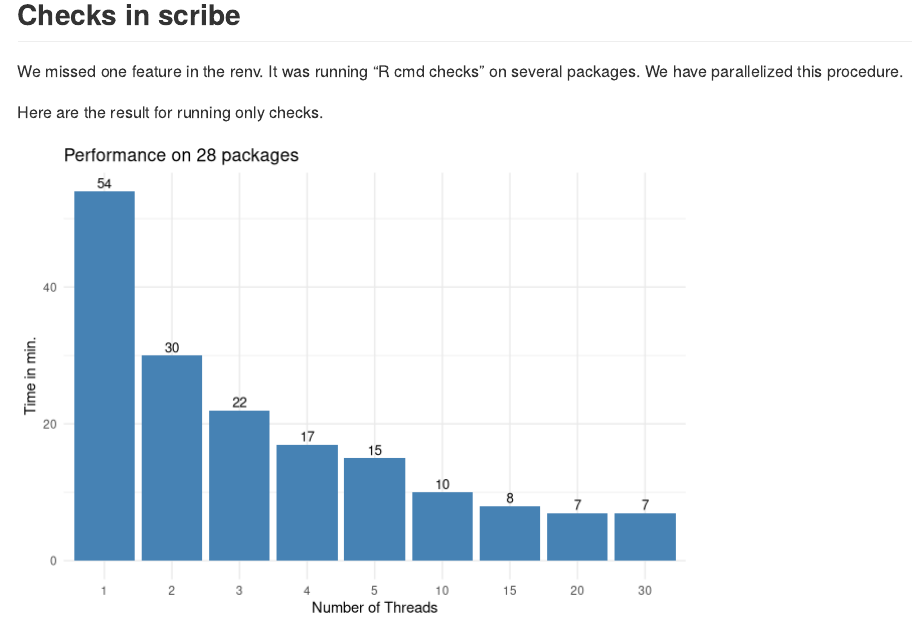
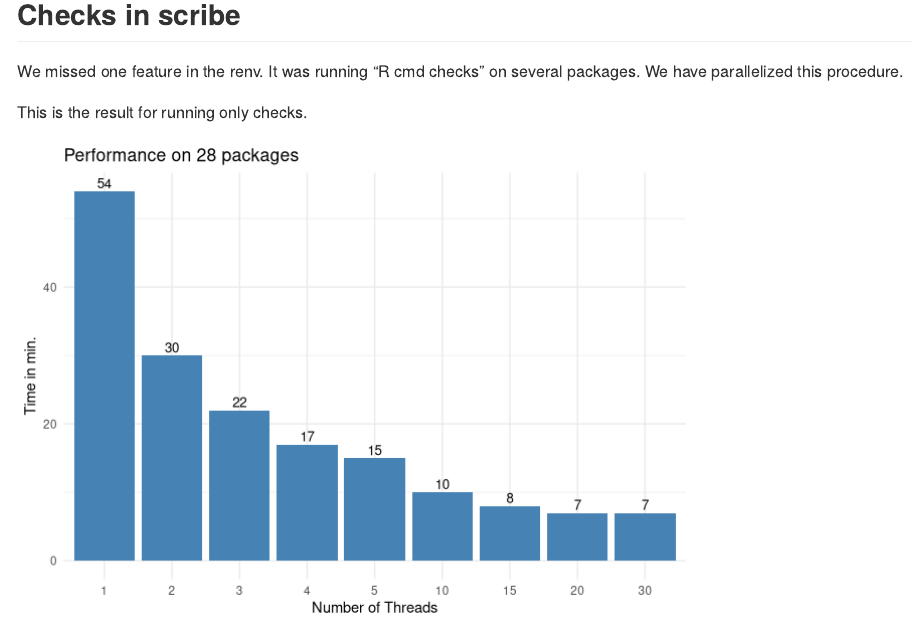
Before and after one commit to insightsengineering/scribe, an R Markdown document (docs/benchmark.Rmd): the page in a window 1100 px wide, from 2760 px down. Rendered offline with R 4.5, knitr and Pandoc, with nearby package versions.

Commit message:
Update docs/benchmark.Rmd
Co-authored-by: KlaudiaBB <51341892+KlaudiaBB@users.noreply.github.com>
Signed-off-by: arkadiuszbeer <86738093+arkadiuszbeer@users.noreply.github.com>

````diff
--- a/docs/benchmark.Rmd
+++ b/docs/benchmark.Rmd
@@ -147,7 +147,7 @@ print.graph(test2)
 We missed one feature in the renv. It was running "R cmd checks" on several packages.
 We have parallelized this procedure.
 
-Here are the result for running only checks.
+This is the result for running only checks.
 
 ```{r, echo=FALSE, fig.alt = "Checks in scribe"}
 print.graph(test3.check)
````
